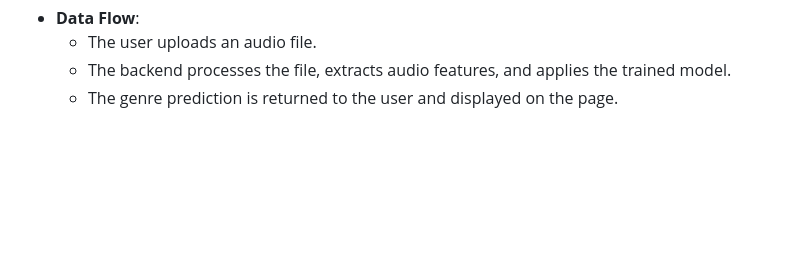
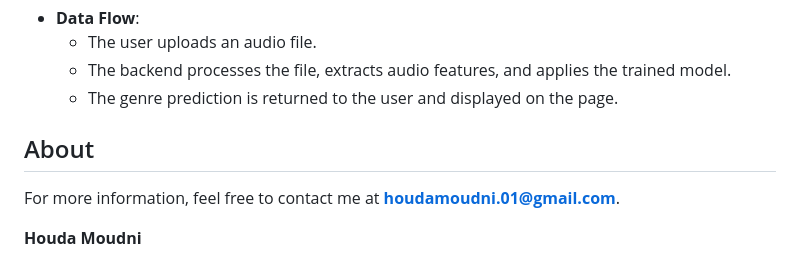
Before and after one commit to houda-moudni/Music-Genre-Classification, a Markdown page: README.md, the part around the change. Drawn GitHub-style; blank space fills up the shorter version.

```diff
--- a/README.md
+++ b/README.md
@@ -66,3 +66,8 @@ Here’s a model comparison table based on the project information provided:
      - The user uploads an audio file.
      - The backend processes the file, extracts audio features, and applies the trained model.
      - The genre prediction is returned to the user and displayed on the page.
+
+## About
+For more information, feel free to contact me at **houdamoudni.01@gmail.com**.
+
+**Houda Moudni**
```
